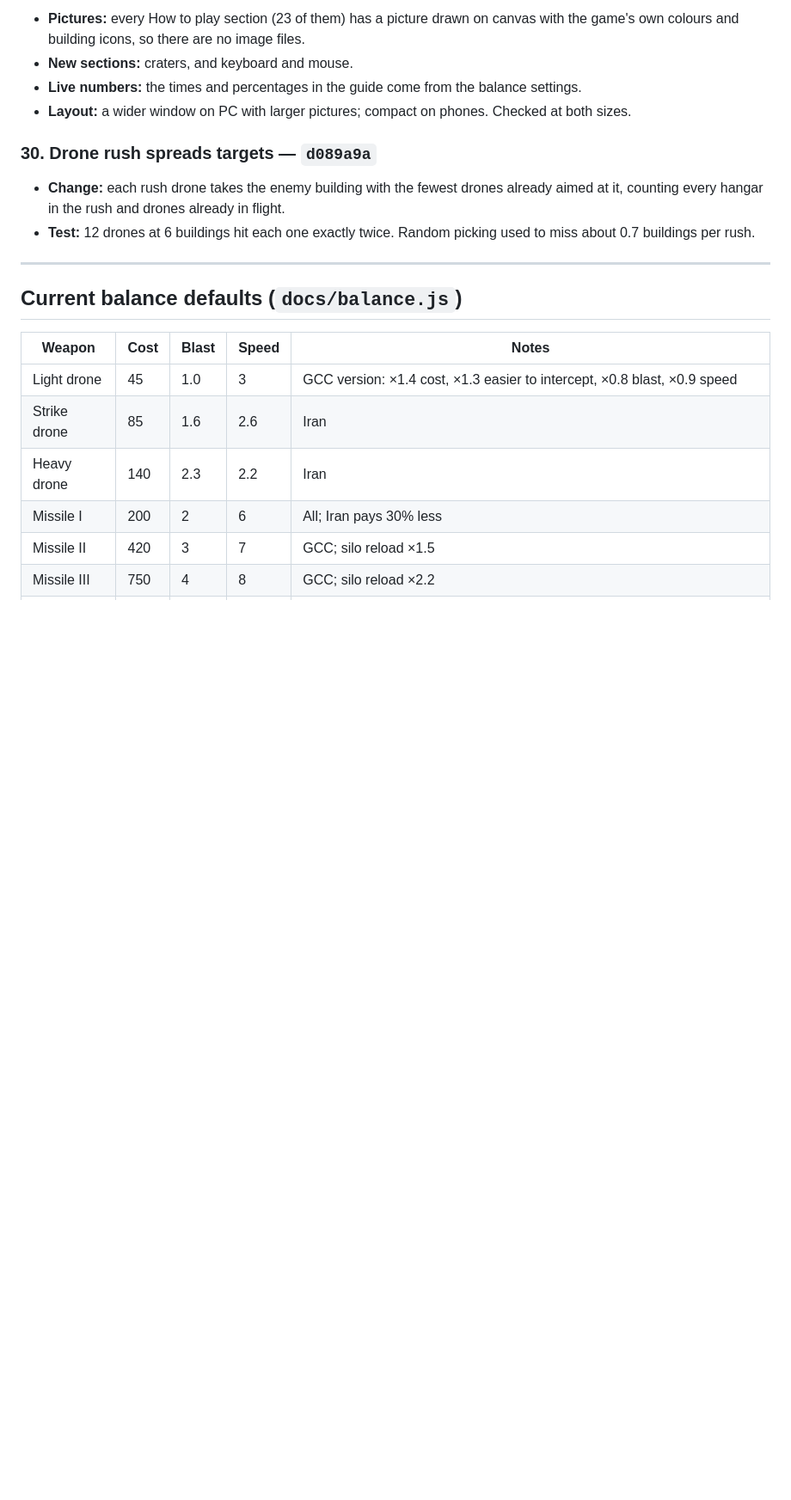
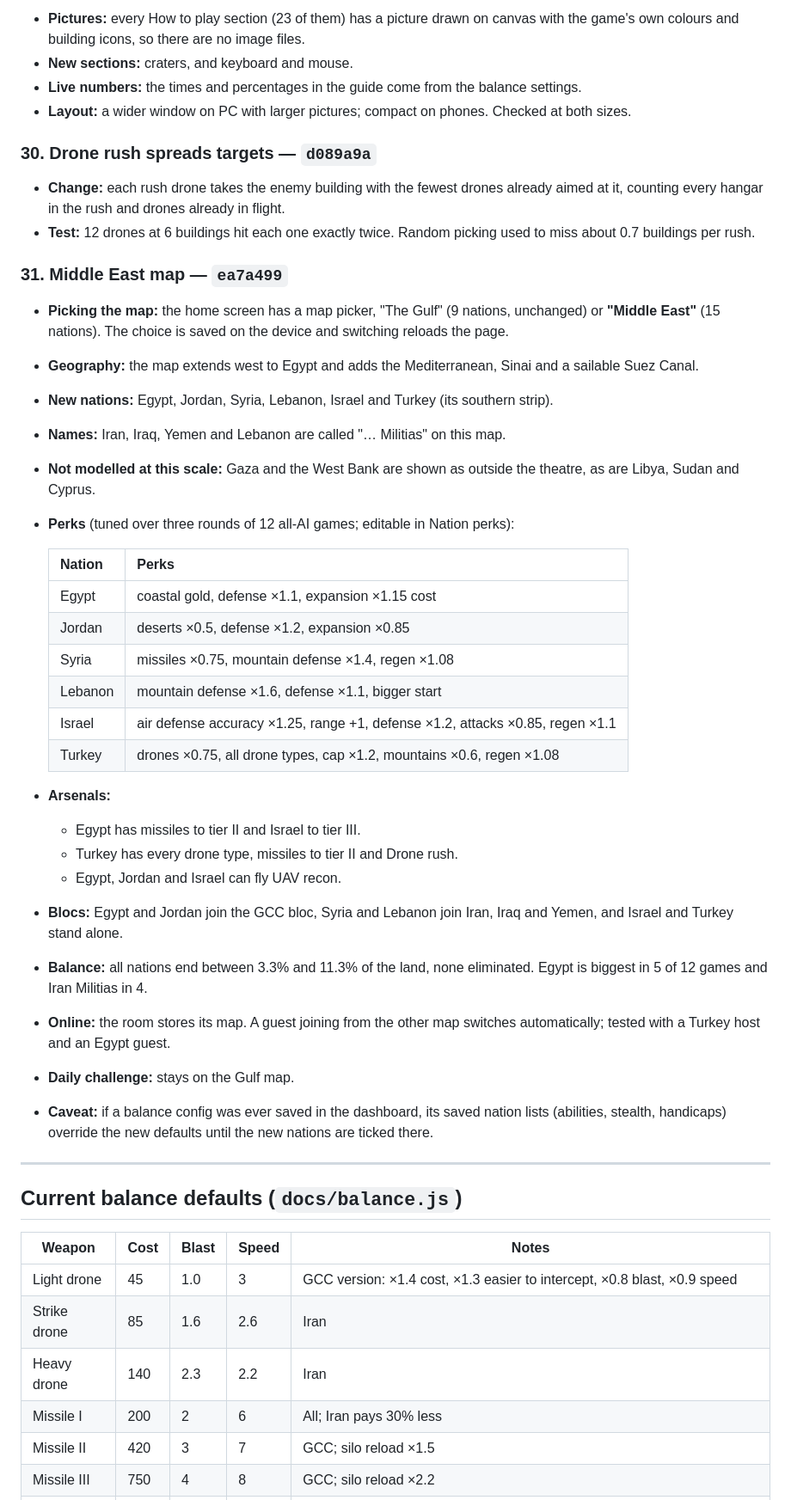
Before and after one commit to MoeyWoey/gulf-dominion, a Markdown page: PROGRESS.md, the part around one of its changes. Shown at 86% size. Rendered like a GitHub page; blank space fills up the shorter version.

Commit message:
PROGRESS: Middle East map (ea7a499)
Co-Authored-By: Claude Opus 5.5 <noreply@anthropic.com>

```diff
--- a/PROGRESS.md
+++ b/PROGRESS.md
@@ -474,6 +474,34 @@ Safety rules we keep:
 - **Change:** each rush drone takes the enemy building with the fewest drones already aimed at it, counting every hangar in the rush and drones already in flight.
 - **Test:** 12 drones at 6 buildings hit each one exactly twice. Random picking used to miss about 0.7 buildings per rush.
 
+### 31. Middle East map — `ea7a499`
+
+- **Picking the map:** the home screen has a map picker, "The Gulf" (9 nations, unchanged) or **"Middle East"** (15 nations). The choice is saved on the device and switching reloads the page.
+- **Geography:** the map extends west to Egypt and adds the Mediterranean, Sinai and a sailable Suez Canal.
+- **New nations:** Egypt, Jordan, Syria, Lebanon, Israel and Turkey (its southern strip).
+- **Names:** Iran, Iraq, Yemen and Lebanon are called "… Militias" on this map.
+- **Not modelled at this scale:** Gaza and the West Bank are shown as outside the theatre, as are Libya, Sudan and Cyprus.
+- **Perks** (tuned over three rounds of 12 all-AI games; editable in Nation perks):
+
+  | Nation | Perks |
+  |---|---|
+  | Egypt | coastal gold, defense ×1.1, expansion ×1.15 cost |
+  | Jordan | deserts ×0.5, defense ×1.2, expansion ×0.85 |
+  | Syria | missiles ×0.75, mountain defense ×1.4, regen ×1.08 |
+  | Lebanon | mountain defense ×1.6, defense ×1.1, bigger start |
+  | Israel | air defense accuracy ×1.25, range +1, defense ×1.2, attacks ×0.85, regen ×1.1 |
+  | Turkey | drones ×0.75, all drone types, cap ×1.2, mountains ×0.6, regen ×1.08 |
+
+- **Arsenals:**
+  - Egypt has missiles to tier II and Israel to tier III.
+  - Turkey has every drone type, missiles to tier II and Drone rush.
+  - Egypt, Jordan and Israel can fly UAV recon.
+- **Blocs:** Egypt and Jordan join the GCC bloc, Syria and Lebanon join Iran, Iraq and Yemen, and Israel and Turkey stand alone.
+- **Balance:** all nations end between 3.3% and 11.3% of the land, none eliminated. Egypt is biggest in 5 of 12 games and Iran Militias in 4.
+- **Online:** the room stores its map. A guest joining from the other map switches automatically; tested with a Turkey host and an Egypt guest.
+- **Daily challenge:** stays on the Gulf map.
+- **Caveat:** if a balance config was ever saved in the dashboard, its saved nation lists (abilities, stealth, handicaps) override the new defaults until the new nations are ticked there.
+
 ---
 
 ## Current balance defaults (`docs/balance.js`)
```
Also changed, not shown: other parts of PROGRESS.md (+2 -1 lines).
